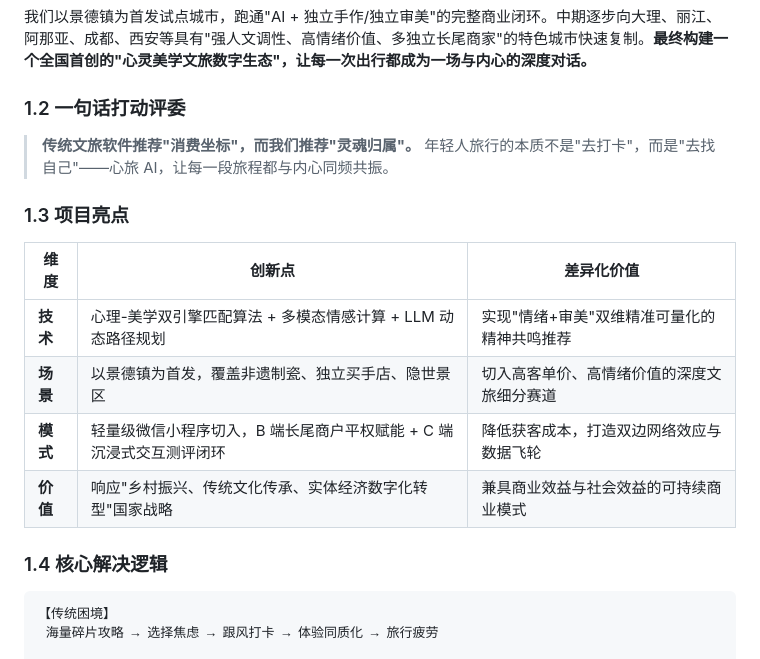
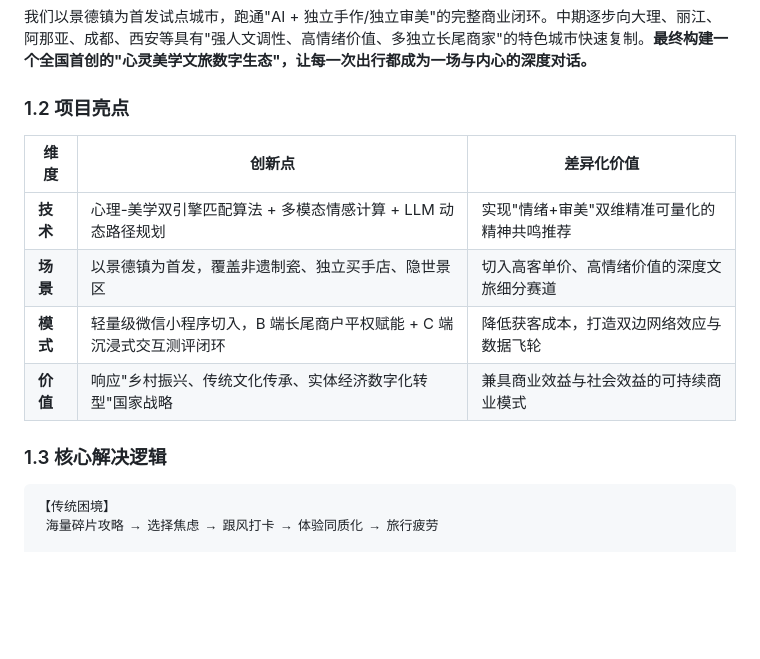
Before and after one commit to EchoZheng2333/mindtrip-ai, a Markdown page: README.md, the part around the change. Rendered like a GitHub page; blank space fills up the shorter version.

````diff
--- a/README.md
+++ b/README.md
@@ -14,12 +14,7 @@
 
 我们以景德镇为首发试点城市，跑通"AI + 独立手作/独立审美"的完整商业闭环。中期逐步向大理、丽江、阿那亚、成都、西安等具有"强人文调性、高情绪价值、多独立长尾商家"的特色城市快速复制。**最终构建一个全国首创的"心灵美学文旅数字生态"，让每一次出行都成为一场与内心的深度对话。**
 
-### 1.2 一句话打动评委
-
-> **传统文旅软件推荐"消费坐标"，而我们推荐"灵魂归属"。**
-> 年轻人旅行的本质不是"去打卡"，而是"去找自己"——心旅 AI，让每一段旅程都与内心同频共振。
-
-### 1.3 项目亮点
+### 1.2 项目亮点
 
 | 维度 | 创新点 | 差异化价值 |
 |------|--------|-----------|
@@ -28,7 +23,7 @@
 | **模式** | 轻量级微信小程序切入，B 端长尾商户平权赋能 + C 端沉浸式交互测评闭环 | 降低获客成本，打造双边网络效应与数据飞轮 |
 | **价值** | 响应"乡村振兴、传统文化传承、实体经济数字化转型"国家战略 | 兼具商业效益与社会效益的可持续商业模式 |
 
-### 1.4 核心解决逻辑
+### 1.3 核心解决逻辑
 
 ```
 【传统困境】
````
